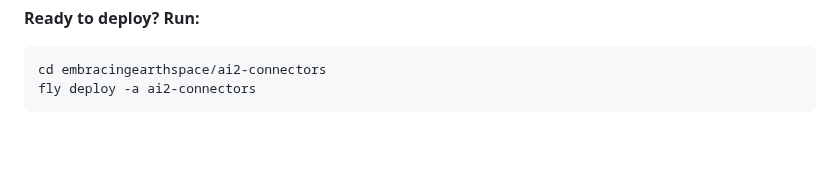
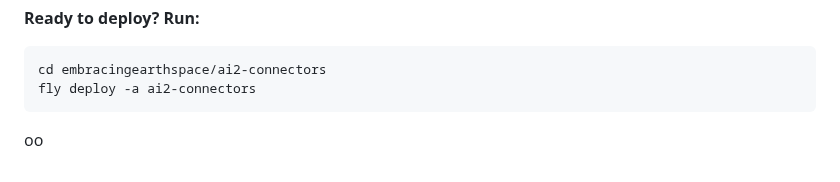
Before and after one commit to saszer/ai2fin-app, a Markdown page: ai2-connectors/DEPLOY_CHECKLIST.md, the part around the change. Drawn GitHub-style; blank space fills up the shorter version.

````diff
--- a/ai2-connectors/DEPLOY_CHECKLIST.md
+++ b/ai2-connectors/DEPLOY_CHECKLIST.md
@@ -228,3 +228,4 @@ Visit: https://fly.io/apps/ai2-connectors/monitoring
 cd embracingearthspace/ai2-connectors
 fly deploy -a ai2-connectors
 ```
+oo
````
